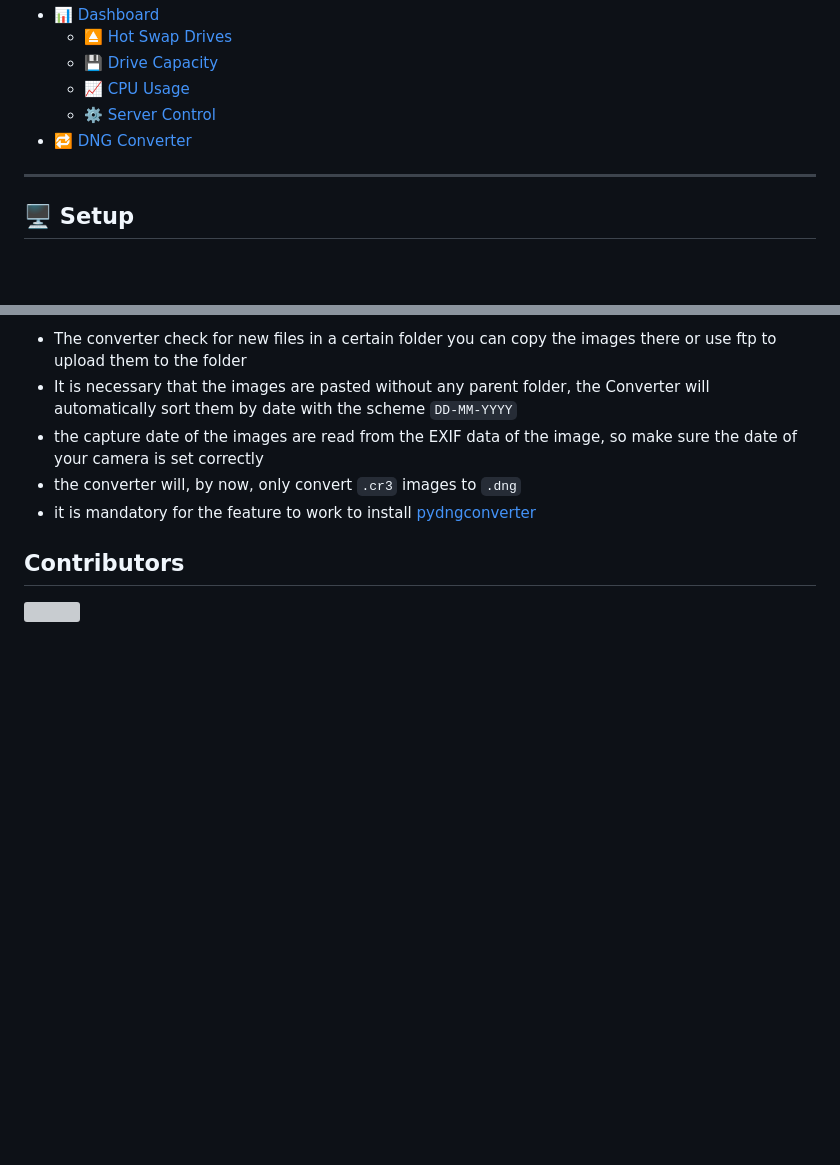
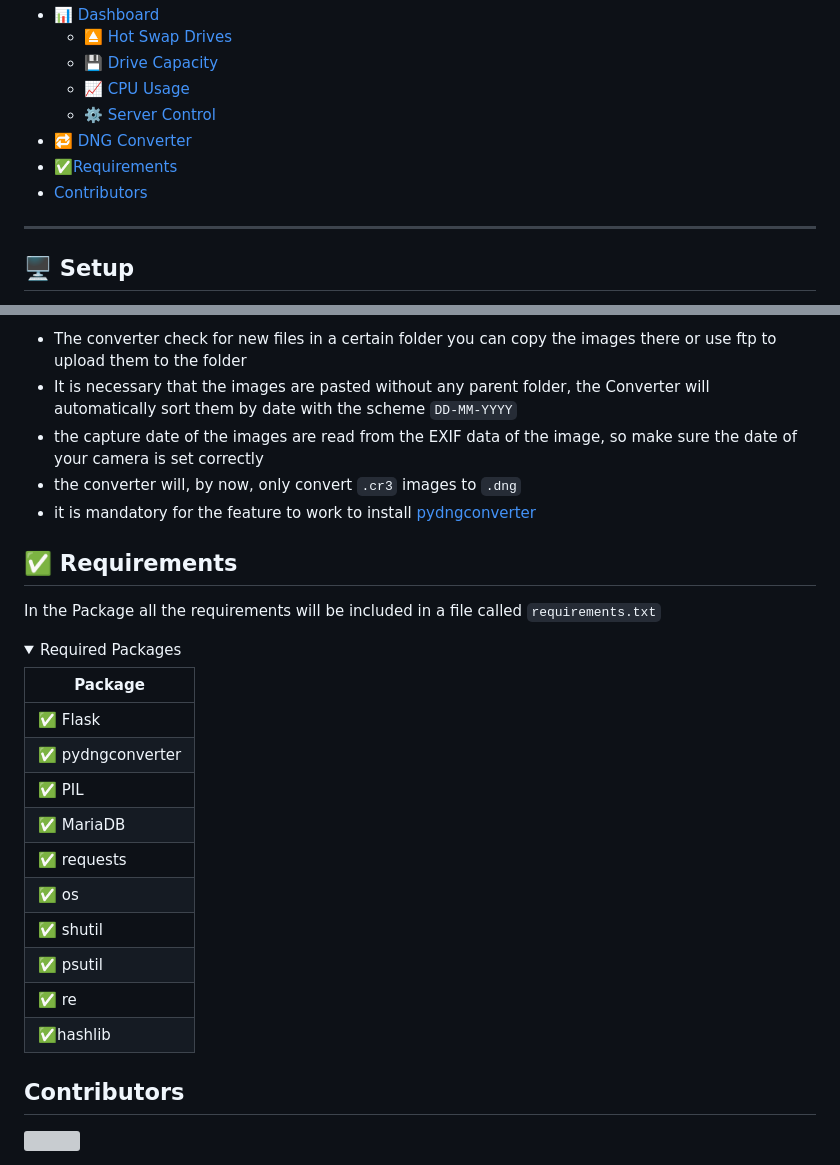
Before and after one commit to AgentSchmisch/NAS_mgmt, a Markdown page: README.md, 2 parts joined by grey strips. GitHub-like rendering; folded sections open; blank space fills up the shorter version; grey boxes are pictures that could not be loaded.

Commit message:
:memo: updated requirements

```diff
--- a/README.md
+++ b/README.md
@@ -16,6 +16,8 @@
   * [📈 CPU Usage](#-cpu-usage)
   * [⚙️ Server Control](#-server-control-section)
 * [🔁 DNG Converter](#-dng-converter)
+* [✅Requirements](#-requirements)
+* [Contributors](#contributors)
 ---
 ## 🖥️ Setup
 
@@ -72,6 +74,25 @@ This feature will automatically check if there are new files in a certain folder
 - the converter will, by now, only convert `.cr3` images to `.dng`
 - it is mandatory for the feature to work to install [pydngconverter](https://github.com/BradenM/pydngconverter)
 
+## ✅ Requirements
+
+In the Package all the requirements will be included in a file called `requirements.txt`
+<details>
+  <summary>Required Packages</summary>
+
+| Package          |
+|------------------|
+| ✅ Flask          |
+| ✅ pydngconverter |
+| ✅ PIL            |
+| ✅ MariaDB        |
+| ✅ requests       |
+| ✅ os             |
+| ✅ shutil         |
+| ✅ psutil         |
+| ✅ re             |
+| ✅hashlib         |
+</details>
 
 ## Contributors
 
```
